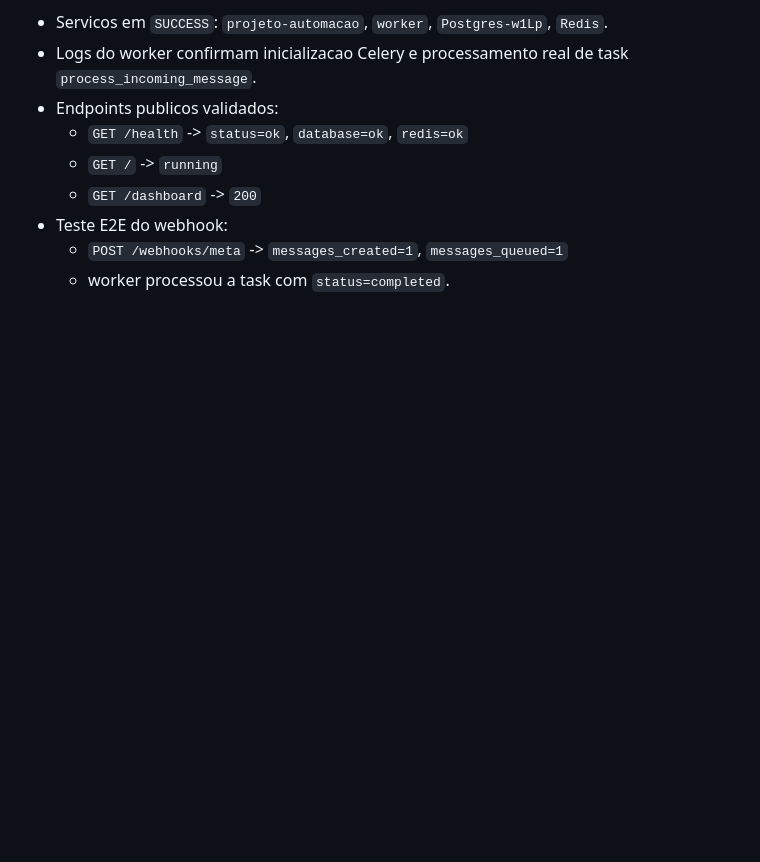
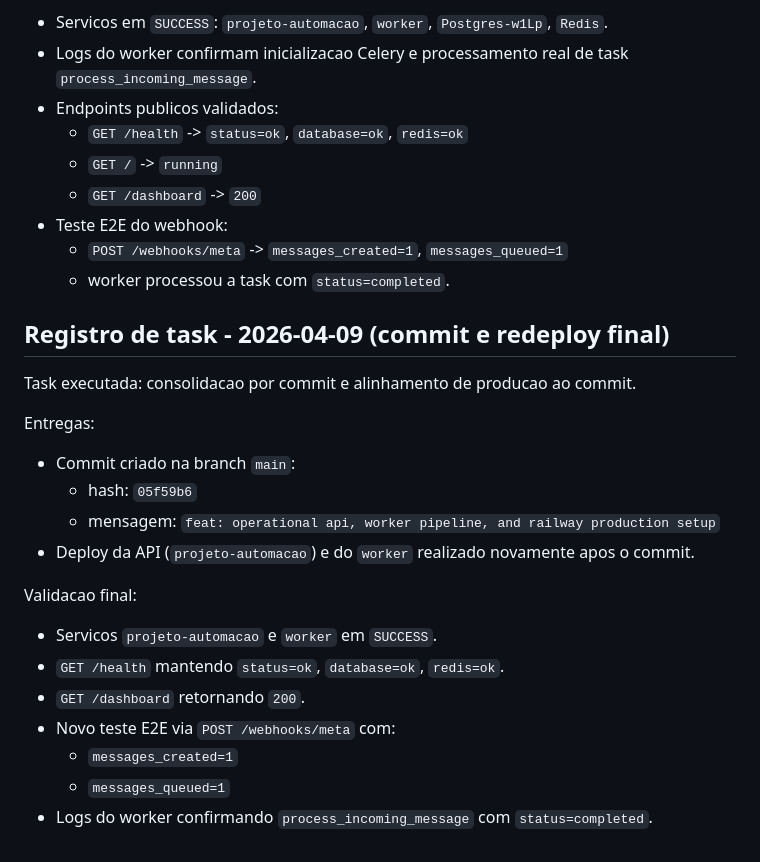
Before and after one commit to flaviavs-commits/projeto-automacao, a Markdown page: ia.md, the part around the change. GitHub-like rendering; blank space fills up the shorter version.

Commit message:
docs: registrar commit e redeploy final no railway

```diff
--- a/ia.md
+++ b/ia.md
@@ -333,3 +333,22 @@ Validacoes de producao:
 - Teste E2E do webhook:
   - `POST /webhooks/meta` -> `messages_created=1`, `messages_queued=1`
   - worker processou a task com `status=completed`.
+
+## Registro de task - 2026-04-09 (commit e redeploy final)
+
+Task executada: consolidacao por commit e alinhamento de producao ao commit.
+
+Entregas:
+- Commit criado na branch `main`:
+  - hash: `05f59b6`
+  - mensagem: `feat: operational api, worker pipeline, and railway production setup`
+- Deploy da API (`projeto-automacao`) e do `worker` realizado novamente apos o commit.
+
+Validacao final:
+- Servicos `projeto-automacao` e `worker` em `SUCCESS`.
+- `GET /health` mantendo `status=ok`, `database=ok`, `redis=ok`.
+- `GET /dashboard` retornando `200`.
+- Novo teste E2E via `POST /webhooks/meta` com:
+  - `messages_created=1`
+  - `messages_queued=1`
+- Logs do worker confirmando `process_incoming_message` com `status=completed`.
```
Also changed, not shown: humano.md (+16 -0 lines).
